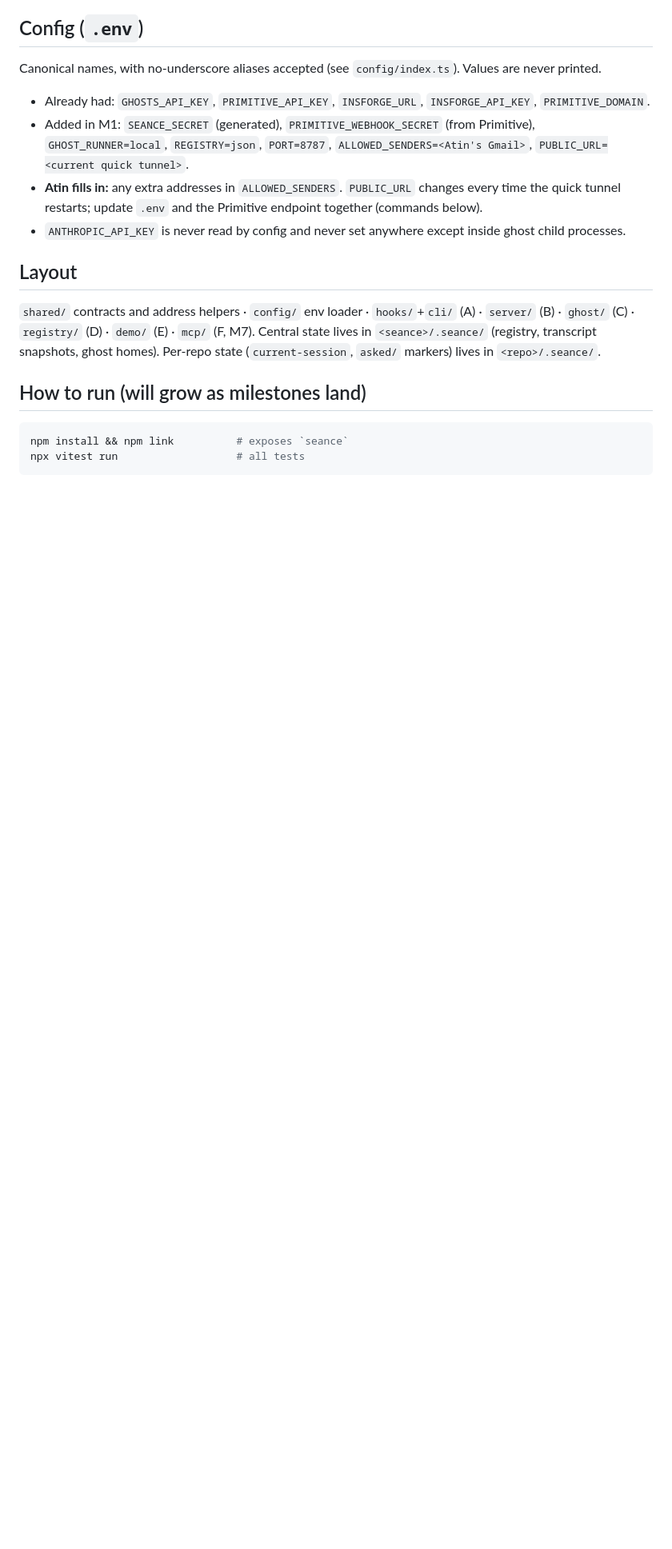
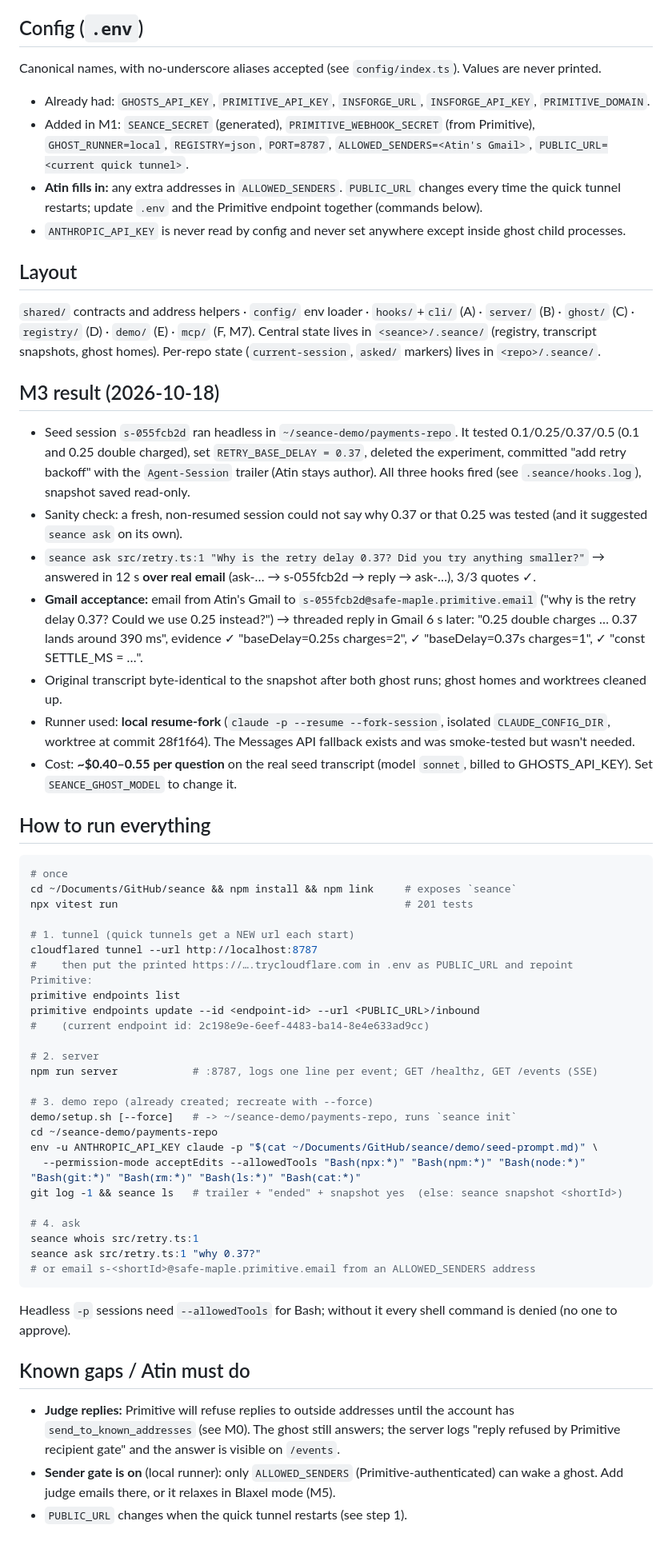
Before and after one commit to AtinChing/seance, a Markdown page: STATUS.md, the part around one of its changes. Shown at 80% size. GitHub-like rendering; blank space fills up the shorter version.

Commit message:
STATUS: M3 passes end to end, add run commands and known gaps

````diff
--- a/STATUS.md
+++ b/STATUS.md
@@ -55,8 +55,47 @@ Canonical names, with no-underscore aliases accepted (see `config/index.ts`). Va
 `shared/` contracts and address helpers · `config/` env loader · `hooks/`+`cli/` (A) · `server/` (B) · `ghost/` (C) · `registry/` (D) · `demo/` (E) · `mcp/` (F, M7).
 Central state lives in `<seance>/.seance/` (registry, transcript snapshots, ghost homes). Per-repo state (`current-session`, `asked/` markers) lives in `<repo>/.seance/`.
 
-## How to run (will grow as milestones land)
+
+## M3 result (2026-10-18)
+- Seed session `s-055fcb2d` ran headless in `~/seance-demo/payments-repo`. It tested 0.1/0.25/0.37/0.5 (0.1 and 0.25 double charged), set `RETRY_BASE_DELAY = 0.37`, deleted the experiment, committed "add retry backoff" with the `Agent-Session` trailer (Atin stays author). All three hooks fired (see `.seance/hooks.log`), snapshot saved read-only.
+- Sanity check: a fresh, non-resumed session could not say why 0.37 or that 0.25 was tested (and it suggested `seance ask` on its own).
+- `seance ask src/retry.ts:1 "Why is the retry delay 0.37? Did you try anything smaller?"` → answered in 12 s **over real email** (ask-… → s-055fcb2d → reply → ask-…), 3/3 quotes ✓.
+- **Gmail acceptance:** email from Atin's Gmail to `s-055fcb2d@safe-maple.primitive.email` ("why is the retry delay 0.37? Could we use 0.25 instead?") → threaded reply in Gmail 6 s later: "0.25 double charges … 0.37 lands around 390 ms", evidence ✓ "baseDelay=0.25s charges=2", ✓ "baseDelay=0.37s charges=1", ✓ "const SETTLE_MS = …".
+- Original transcript byte-identical to the snapshot after both ghost runs; ghost homes and worktrees cleaned up.
+- Runner used: **local resume-fork** (`claude -p --resume --fork-session`, isolated `CLAUDE_CONFIG_DIR`, worktree at commit 28f1f64). The Messages API fallback exists and was smoke-tested but wasn't needed.
+- Cost: **~$0.40–0.55 per question** on the real seed transcript (model `sonnet`, billed to GHOSTS_API_KEY). Set `SEANCE_GHOST_MODEL` to change it.
+
+## How to run everything
 ```bash
-npm install && npm link          # exposes `seance`
-npx vitest run                   # all tests
+# once
+cd ~/Documents/GitHub/seance && npm install && npm link     # exposes `seance`
+npx vitest run                                              # 201 tests
+
+# 1. tunnel (quick tunnels get a NEW url each start)
+cloudflared tunnel --url http://localhost:8787
+#    then put the printed https://….trycloudflare.com in .env as PUBLIC_URL and repoint Primitive:
+primitive endpoints list
+primitive endpoints update --id <endpoint-id> --url <PUBLIC_URL>/inbound
+#    (current endpoint id: 2c198e9e-6eef-4483-ba14-8e4e633ad9cc)
+
+# 2. server
+npm run server            # :8787, logs one line per event; GET /healthz, GET /events (SSE)
+
+# 3. demo repo (already created; recreate with --force)
+demo/setup.sh [--force]   # -> ~/seance-demo/payments-repo, runs `seance init`
+cd ~/seance-demo/payments-repo
+env -u ANTHROPIC_API_KEY claude -p "$(cat ~/Documents/GitHub/seance/demo/seed-prompt.md)" \
+  --permission-mode acceptEdits --allowedTools "Bash(npx:*)" "Bash(npm:*)" "Bash(node:*)" "Bash(git:*)" "Bash(rm:*)" "Bash(ls:*)" "Bash(cat:*)"
+git log -1 && seance ls   # trailer + "ended" + snapshot yes  (else: seance snapshot <shortId>)
+
+# 4. ask
+seance whois src/retry.ts:1
+seance ask src/retry.ts:1 "why 0.37?"
+# or email s-<shortId>@safe-maple.primitive.email from an ALLOWED_SENDERS address
 ```
+Headless `-p` sessions need `--allowedTools` for Bash; without it every shell command is denied (no one to approve).
+
+## Known gaps / Atin must do
+- **Judge replies:** Primitive will refuse replies to outside addresses until the account has `send_to_known_addresses` (see M0). The ghost still answers; the server logs "reply refused by Primitive recipient gate" and the answer is visible on `/events`.
+- **Sender gate is on** (local runner): only `ALLOWED_SENDERS` (Primitive-authenticated) can wake a ghost. Add judge emails there, or it relaxes in Blaxel mode (M5).
+- `PUBLIC_URL` changes when the quick tunnel restarts (see step 1).
````
Also changed, not shown: other parts of STATUS.md (+3 -3 lines).
